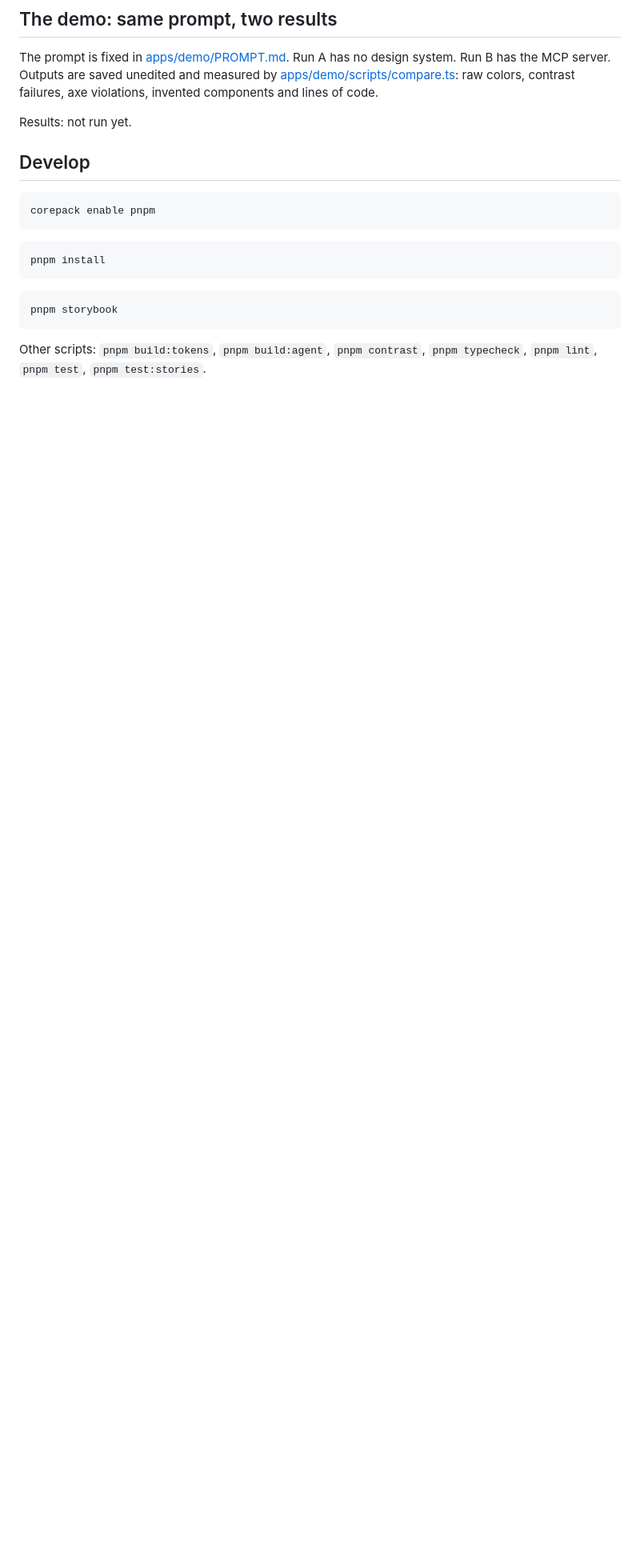
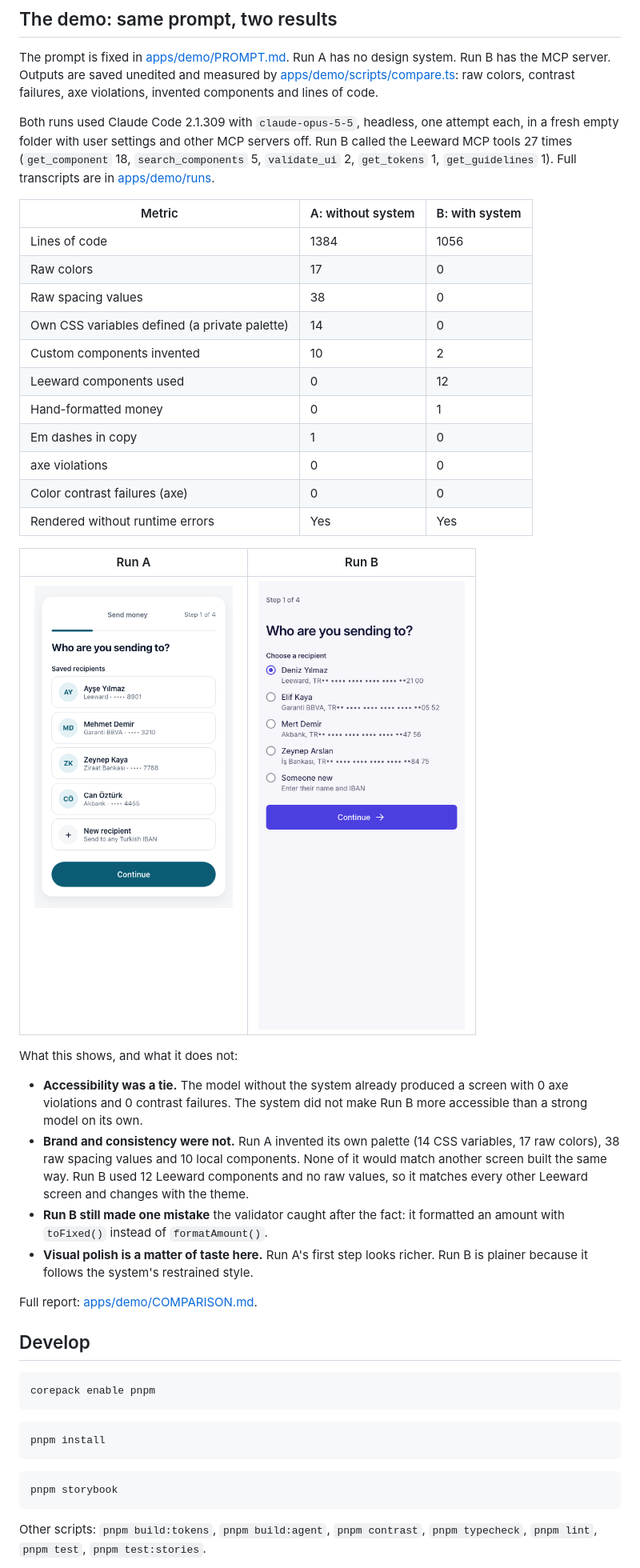
Before and after one commit to kscarfi/leeward-design-system, a Markdown page: README.md, the part around one of its changes. Shown at 80% size. Drawn GitHub-style; pictures changed too: docs/media/demo-run-a.png (added), docs/media/demo-run-b.png (added); blank space fills up the shorter version.

```diff
--- a/README.md
+++ b/README.md
@@ -102,7 +102,34 @@ pnpm theme:generate --name harbor --seed "#0E7490"
 
 The prompt is fixed in [apps/demo/PROMPT.md](apps/demo/PROMPT.md). Run A has no design system. Run B has the MCP server. Outputs are saved unedited and measured by [apps/demo/scripts/compare.ts](apps/demo/scripts/compare.ts): raw colors, contrast failures, axe violations, invented components and lines of code.
 
-Results: not run yet.
+Both runs used Claude Code 2.1.309 with `claude-opus-5-5`, headless, one attempt each, in a fresh empty folder with user settings and other MCP servers off. Run B called the Leeward MCP tools 27 times (`get_component` 18, `search_components` 5, `validate_ui` 2, `get_tokens` 1, `get_guidelines` 1). Full transcripts are in [apps/demo/runs](apps/demo/runs).
+
+| Metric | A: without system | B: with system |
+|---|---|---|
+| Lines of code | 1384 | 1056 |
+| Raw colors | 17 | 0 |
+| Raw spacing values | 38 | 0 |
+| Own CSS variables defined (a private palette) | 14 | 0 |
+| Custom components invented | 10 | 2 |
+| Leeward components used | 0 | 12 |
+| Hand-formatted money | 0 | 1 |
+| Em dashes in copy | 1 | 0 |
+| axe violations | 0 | 0 |
+| Color contrast failures (axe) | 0 | 0 |
+| Rendered without runtime errors | Yes | Yes |
+
+| Run A | Run B |
+|---|---|
+| ![Run A: transfer screen without the design system](docs/media/demo-run-a.png) | ![Run B: transfer screen with the design system](docs/media/demo-run-b.png) |
+
+What this shows, and what it does not:
+
+- **Accessibility was a tie.** The model without the system already produced a screen with 0 axe violations and 0 contrast failures. The system did not make Run B more accessible than a strong model on its own.
+- **Brand and consistency were not.** Run A invented its own palette (14 CSS variables, 17 raw colors), 38 raw spacing values and 10 local components. None of it would match another screen built the same way. Run B used 12 Leeward components and no raw values, so it matches every other Leeward screen and changes with the theme.
+- **Run B still made one mistake** the validator caught after the fact: it formatted an amount with `toFixed()` instead of `formatAmount()`.
+- **Visual polish is a matter of taste here.** Run A's first step looks richer. Run B is plainer because it follows the system's restrained style.
+
+Full report: [apps/demo/COMPARISON.md](apps/demo/COMPARISON.md).
 
 ## Develop
 
```
Also changed, not shown: other parts of README.md (+2 -2 lines), apps/demo/COMPARISON.md (added, +41 -0 lines), docs/build-log.md (+4 -0 lines), 12 other files.
